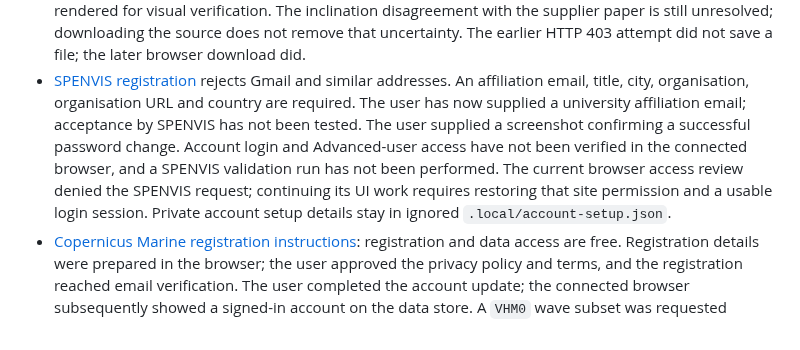
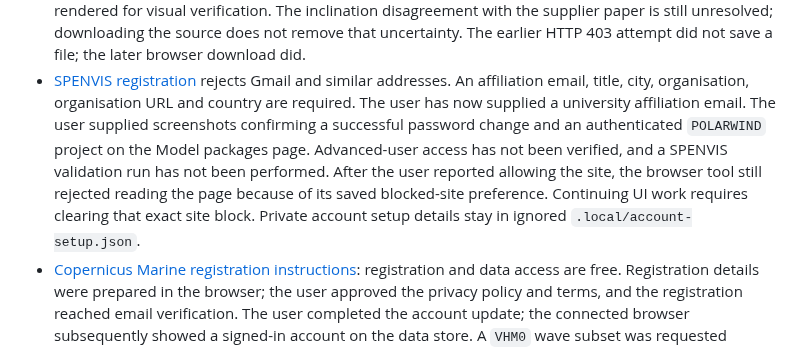
Before and after one commit to MdAhbab/PolarWindow, a Markdown page: docs/planning-updates.md, the part around the change. Drawn GitHub-style.

Commit message:
Document manual SPENVIS comparison and confirmed account status

```diff
--- a/docs/planning-updates.md
+++ b/docs/planning-updates.md
@@ -83,13 +83,14 @@ not retain the old interpretation.
 - [SPENVIS registration](https://www.spenvis.oma.be/registration.php) rejects
   Gmail and similar addresses. An affiliation email, title, city, organisation,
   organisation URL and country are required. The user has now supplied a
-  university affiliation email; acceptance by SPENVIS has not been tested.
-  The user supplied a screenshot confirming a successful password change.
-  Account login and Advanced-user access have not been verified in the
-  connected browser, and a SPENVIS validation run has not been performed.
-  The current browser access review denied the SPENVIS request; continuing
-  its UI work requires restoring that site permission and a usable login
-  session. Private account setup details stay in ignored `.local/account-setup.json`.
+  university affiliation email. The user supplied screenshots confirming a
+  successful password change and an authenticated `POLARWIND` project on
+  the Model packages page. Advanced-user access has not been verified, and
+  a SPENVIS validation run has not been performed. After the user reported
+  allowing the site, the browser tool still rejected reading the page because
+  of its saved blocked-site preference. Continuing UI work requires clearing
+  that exact site block. Private account setup details stay in ignored
+  `.local/account-setup.json`.
 - [Copernicus Marine registration instructions](https://help.marine.copernicus.eu/en/articles/4220332-how-to-register-for-copernicus-marine-service):
   registration and data access are free. Registration details were prepared
   in the browser; the user approved the privacy policy and terms, and the
```
Also changed, not shown: docs/spenvis-manual-validation.md (added, +64 -0 lines).
